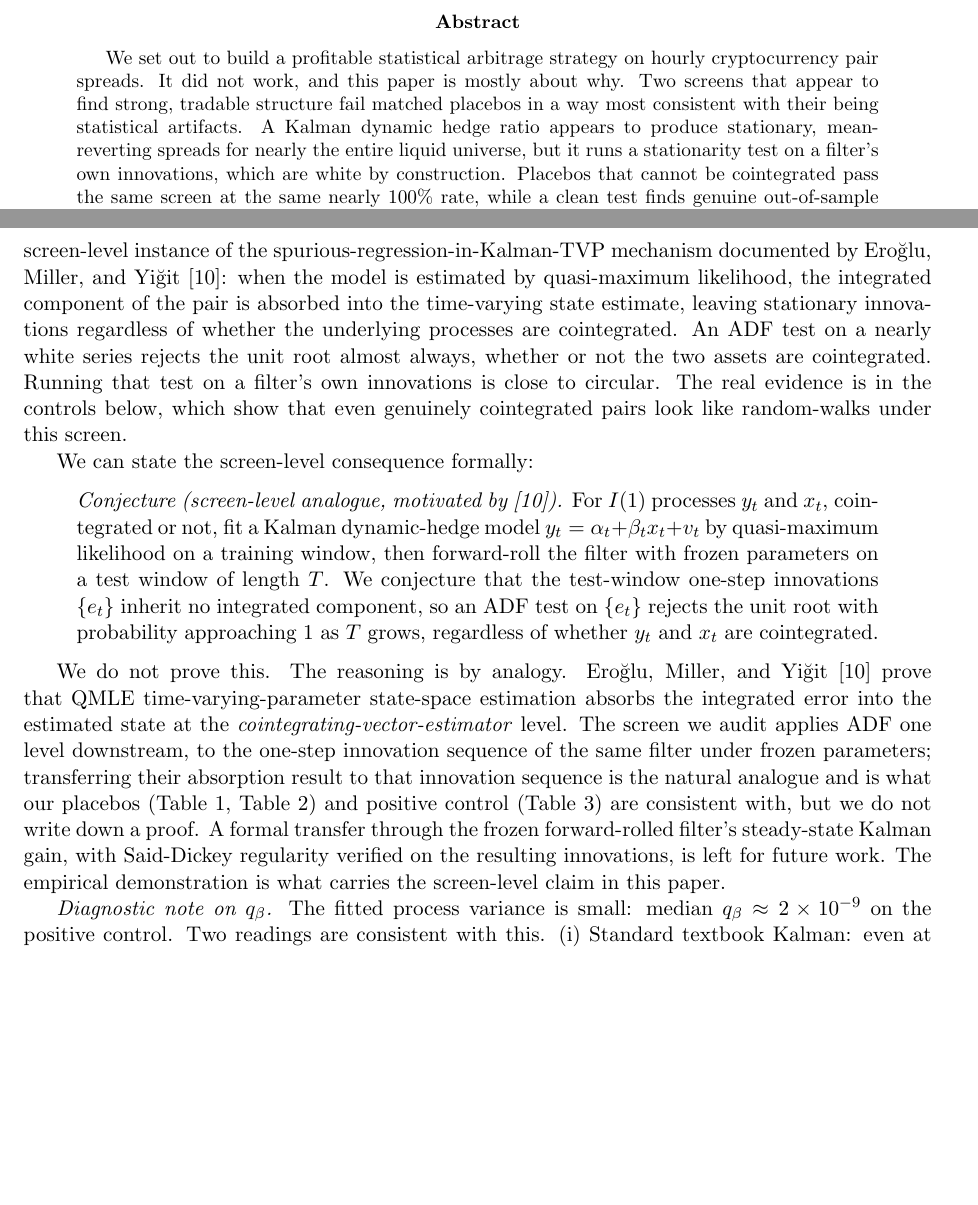
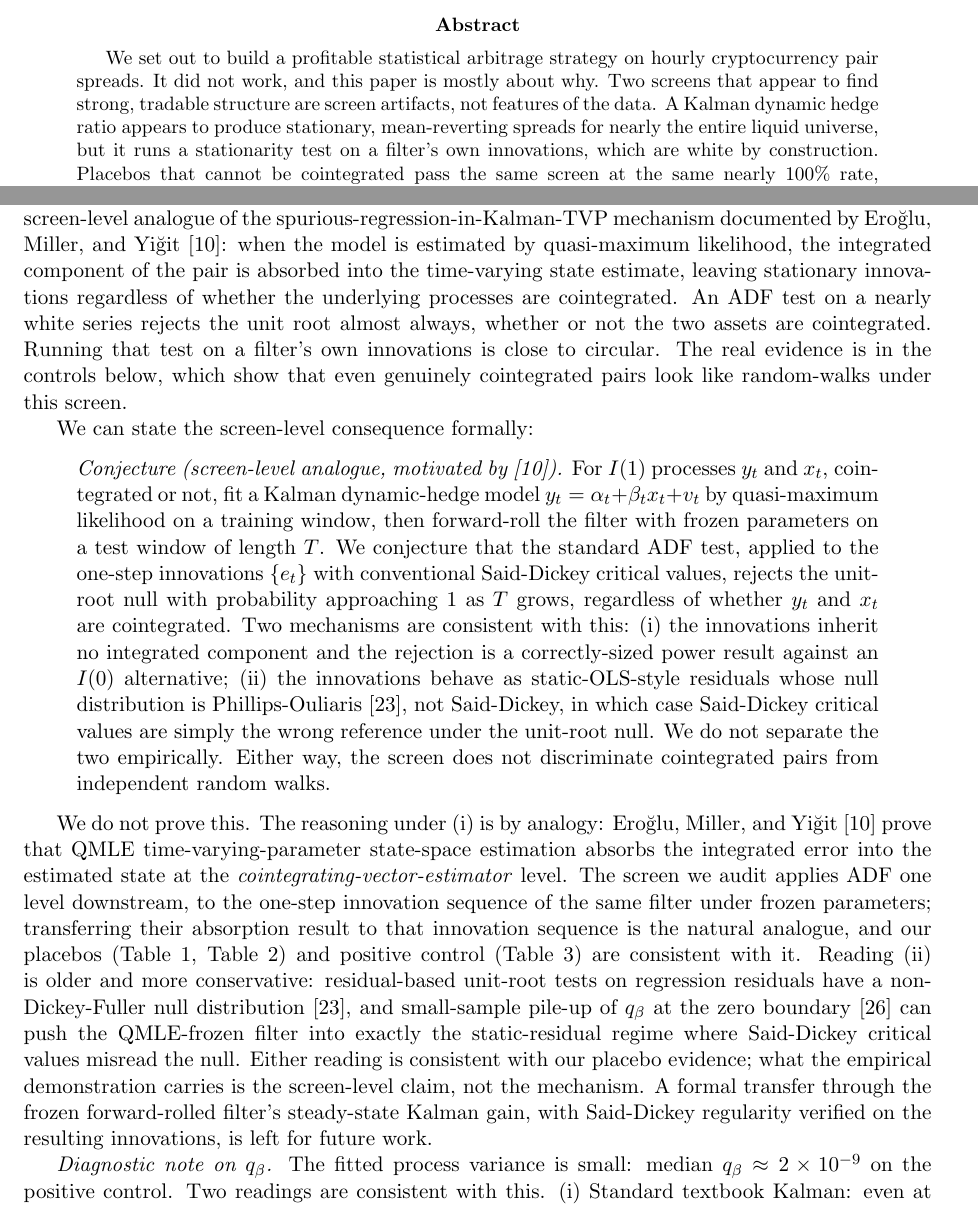
Before and after one commit to samsam324/math-199-research, a LaTeX paper (main.tex): two parts of pages 1 and 6 of 26, joined at a grey line, cut so that both start at the same text, the shorter picture padded with empty space. Compiled offline with pdfLaTeX.

Commit message:
mechanism honesty + flow + table notes
- conjecture box rewritten to be mechanism-agnostic: bifurcates into reading (i) eroglu absorption and (ii) phillips-ouliaris null + stock 1994 pile-up, paper does not separate them empirically
- "instance of" -> "analogue of" the eroglu mechanism, matching the conjecture's hedge
- diagnostic-note follow-up paragraph now covers both readings, cites phillips-ouliaris and stock for (ii)
- abstract, intro, body line 284: revert over-hedged "fail matched placebos in a way most consistent with" to "are screen artifacts, not features of the data"
- intro 105-109: add bridge sentence connecting surviving-result to backtest-overfitting
- body line 639: caveat the 77-90% with multi-day size-weighted denominator pointer
- tab:kalman-placebo caption: note 2-3% clean-test rate is at nominal 5% size
- tab:venue-comparison caption: ~1.0 figure is a venue-midpoint heuristic, not properly HAC-adjusted cross-venue
- bib: add phillipsouliaris1990 + stock1994unit
- lu et al cite: "Lu and Lai" -> "Lu et al." at the two body references (matches the 9-author bib entry)
- em-dash swap rewritten as "a QMLE-fit Kalman filter absorbing..." (was ungrammatical comma appositive)
- conclusion 979: triple negative -> "is not statistically distinguishable from zero on the preregistered test"

```diff
--- a/main.tex
+++ b/main.tex
@@ -33,7 +33,7 @@ a screening-artifact audit and the marginal survivor}
 \begin{abstract}
 We set out to build a profitable statistical arbitrage strategy on hourly cryptocurrency
 pair spreads. It did not work, and this paper is mostly about why.
-Two screens that appear to find strong, tradable structure fail matched placebos in a way most consistent with their being statistical artifacts. A
+Two screens that appear to find strong, tradable structure are screen artifacts, not features of the data. A
 Kalman dynamic hedge ratio appears to produce stationary, mean-reverting spreads for nearly
 the entire liquid universe, but it runs a stationarity test on a filter's own innovations,
 which are white by construction. Placebos that cannot be cointegrated pass the same screen at
@@ -305,7 +306,7 @@ The contrast measures the filter, though, and says almost nothing about the pair
 adapts its hedge ratio to track whatever relationship is present. Its innovations are then
 driven toward whiteness, exactly white only for a correctly specified filter at steady state,
 and approximately so here on the frozen parameter test window~\cite{harvey1989structural}. This
-is a screen-level instance of the spurious-regression-in-Kalman-TVP mechanism documented by
+is a screen-level analogue of the spurious-regression-in-Kalman-TVP mechanism documented by
 Ero\u{g}lu, Miller, and Yi\u{g}it~\cite{eroglu2022tvc}: when the model is estimated by
 quasi-maximum likelihood, the integrated component of the pair is absorbed into the
 time-varying state estimate, leaving stationary innovations regardless of whether the
@@ -321,23 +322,34 @@ We can state the screen-level consequence formally:
 For $I(1)$ processes $y_t$ and $x_t$, cointegrated or not, fit a Kalman dynamic-hedge
 model $y_t = \alpha_t + \beta_t x_t + v_t$ by quasi-maximum likelihood on a training
 window, then forward-roll the filter with frozen parameters on a test window of length
-$T$. We conjecture that the test-window one-step innovations $\{e_t\}$ inherit no
-integrated component, so an ADF test on $\{e_t\}$ rejects the unit root with probability
-approaching $1$ as $T$ grows, regardless of whether $y_t$ and $x_t$ are cointegrated.
+$T$. We conjecture that the standard ADF test, applied to the one-step innovations $\{e_t\}$
+with conventional Said-Dickey critical values, rejects the unit-root null with probability
+approaching $1$ as $T$ grows, regardless of whether $y_t$ and $x_t$ are cointegrated. Two
+mechanisms are consistent with this: (i) the innovations inherit no integrated component
+and the rejection is a correctly-sized power result against an $I(0)$ alternative; (ii) the
+innovations behave as static-OLS-style residuals whose null distribution is
+Phillips-Ouliaris~\cite{phillipsouliaris1990}, not Said-Dickey, in which case Said-Dickey
+critical values are simply the wrong reference under the unit-root null. We do not separate
+the two empirically. Either way, the screen does not discriminate cointegrated pairs from
+independent random walks.
 \end{quote}
 
-We do not prove this. The reasoning is by analogy. Ero\u{g}lu, Miller, and
+We do not prove this. The reasoning under (i) is by analogy: Ero\u{g}lu, Miller, and
 Yi\u{g}it~\cite{eroglu2022tvc} prove that QMLE time-varying-parameter state-space
 estimation absorbs the integrated error into the estimated state at the
 \emph{cointegrating-vector-estimator} level. The screen we audit applies ADF one level
 downstream, to the one-step innovation sequence of the same filter under frozen
 parameters; transferring their absorption result to that innovation sequence is the natural
-analogue and is what our placebos (Table~\ref{tab:kalman-placebo},
-Table~\ref{tab:kalman-anchors}) and positive control (Table~\ref{tab:poscontrol}) are
-consistent with, but we do not write down a proof. A formal transfer through the frozen
+analogue, and our placebos (Table~\ref{tab:kalman-placebo}, Table~\ref{tab:kalman-anchors})
+and positive control (Table~\ref{tab:poscontrol}) are consistent with it. Reading (ii) is
+older and more conservative: residual-based unit-root tests on regression residuals have a
+non-Dickey-Fuller null distribution~\cite{phillipsouliaris1990}, and small-sample pile-up
+of $q_\beta$ at the zero boundary~\cite{stock1994unit} can push the QMLE-frozen filter
+into exactly the static-residual regime where Said-Dickey critical values misread the null.
+Either reading is consistent with our placebo evidence; what the empirical demonstration
+carries is the screen-level claim, not the mechanism. A formal transfer through the frozen
 forward-rolled filter's steady-state Kalman gain, with Said-Dickey regularity verified on
-the resulting innovations, is left for future work. The
-empirical demonstration is what carries the screen-level claim in this paper.
+the resulting innovations, is left for future work.
 
 \emph{Diagnostic note on $q_\beta$.} The fitted process variance is small: median
 $q_\beta \approx 2 \times 10^{-9}$ on the positive control. Two readings are consistent with
```
Also changed, not shown: main.pdf, main.tex (50 more changed lines).
